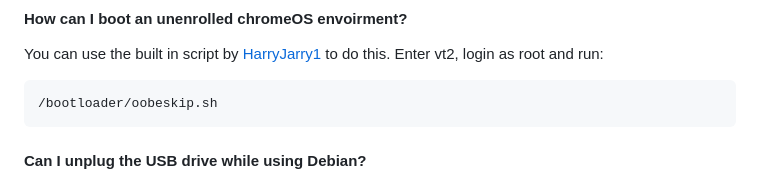
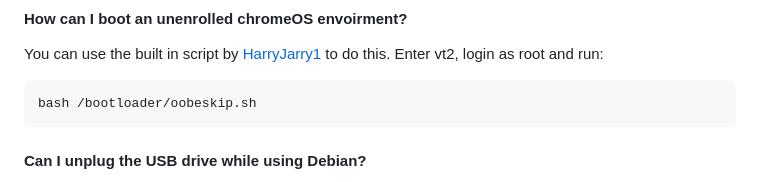
Before and after one commit to ading2210/shimboot, a Markdown page: README.md, the part around the change. Drawn GitHub-style.

Commit message:
this works better, because of chmod permissions

````diff
--- a/README.md
+++ b/README.md
@@ -182,7 +182,7 @@ Shimboot does not touch the internal storage at all, so you will be able to use
 #### How can I boot an unenrolled chromeOS envoirment?
 You can use the built in script by [HarryJarry1](https://github.com/HarryJarry1) to do this.  Enter vt2, login as root and run:
 ```bash
-/bootloader/oobeskip.sh
+bash /bootloader/oobeskip.sh
 ```
 #### Can I unplug the USB drive while using Debian?
 By default, this is not possible. However, you can simply copy your Debian rootfs onto your internal storage by first using `fdisk` to repartition it, using `dd` to copy the partition, and `resize2fs` to have it take up the entire drive. In the future, loading the OS to RAM may be supported, but this isn't a priority at the moment. You can also just blindly copy the contents of your Shimboot USB to the internal storage without bothering to repartition:
````
